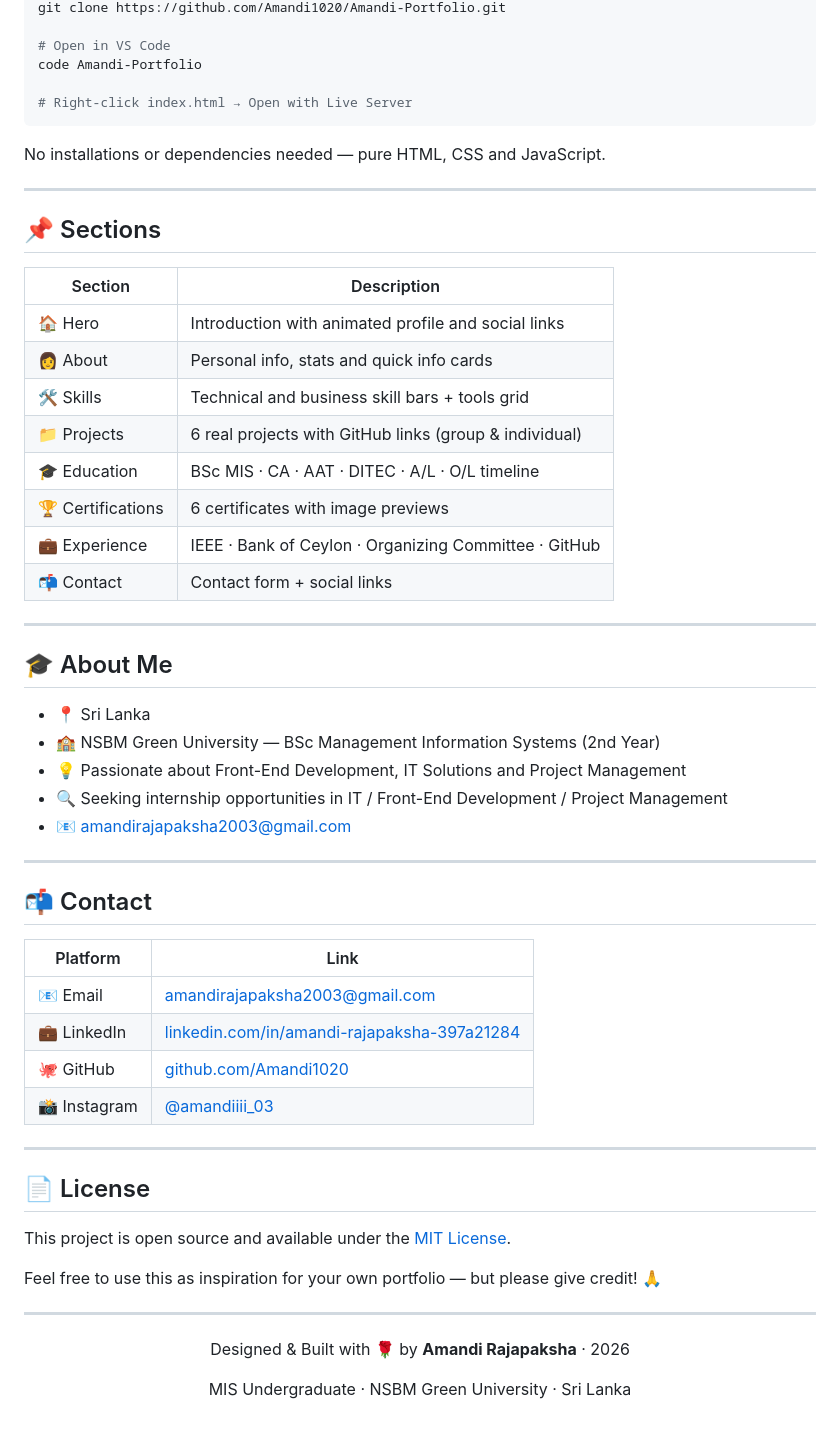
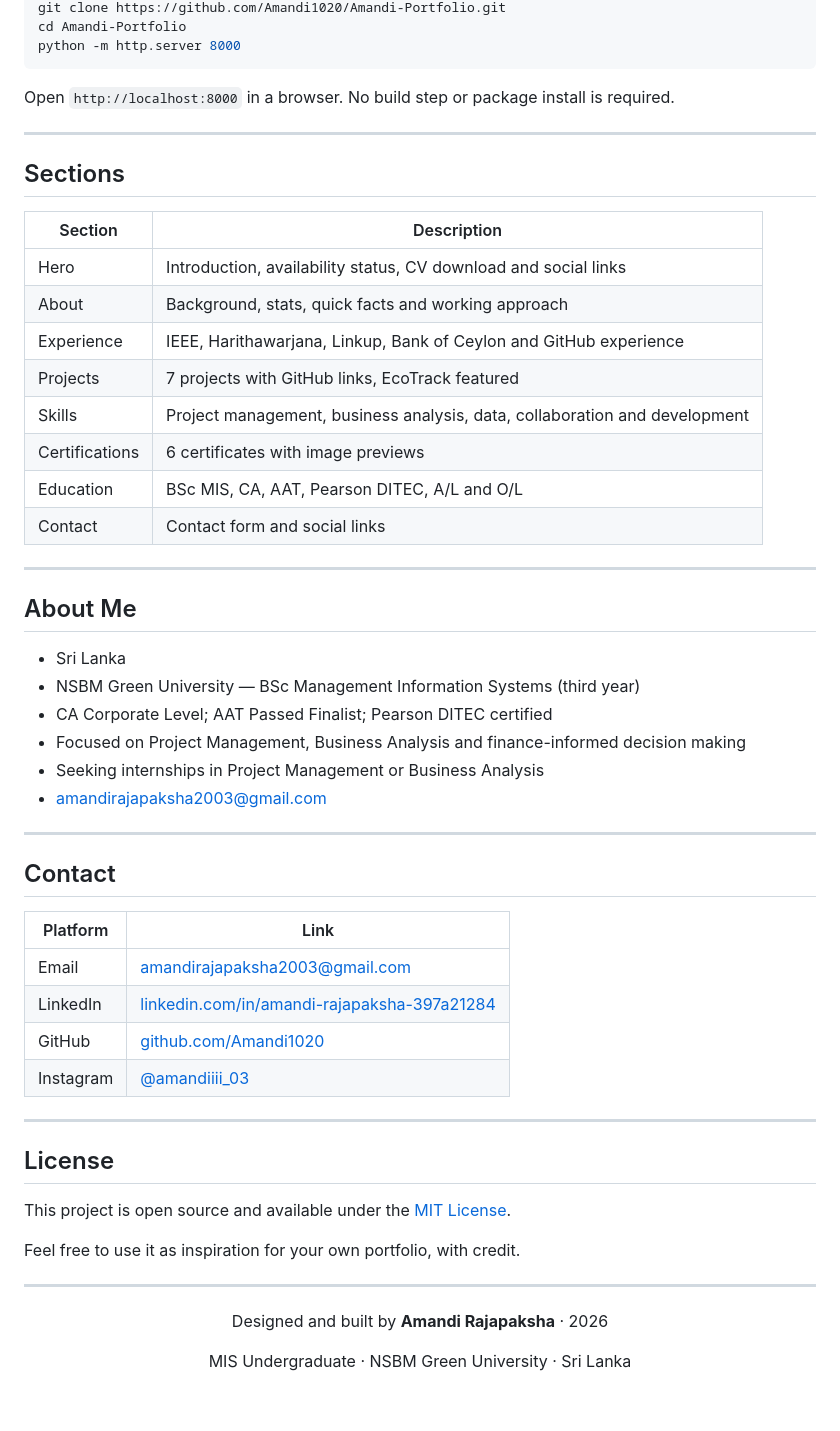
Before and after one commit to Amandi1020/Amandi-Portfolio, a Markdown page: README.md, the part around one of its changes. Rendered like a GitHub page.

````diff
--- a/README.md
+++ b/README.md
@@ -79,57 +85,56 @@ Amandi-Portfolio/
 git clone https://github.com/Amandi1020/Amandi-Portfolio.git
+cd Amandi-Portfolio
+python -m http.server 8000
+```
 
-# Open in VS Code
-code Amandi-Portfolio
-
-# Right-click index.html → Open with Live Server
-```
-No installations or dependencies needed — pure HTML, CSS and JavaScript.
+Open `http://localhost:8000` in a browser. No build step or package install is required.
 
 ---
 
-## 📌 Sections
+## Sections
 
 | Section | Description |
 |---------|-------------|
-| 🏠 Hero | Introduction with animated profile and social links |
-| 👩 About | Personal info, stats and quick info cards |
-| 🛠️ Skills | Technical and business skill bars + tools grid |
-| 📁 Projects | 6 real projects with GitHub links (group & individual) |
-| 🎓 Education | BSc MIS · CA · AAT · DITEC · A/L · O/L timeline |
-| 🏆 Certifications | 6 certificates with image previews |
-| 💼 Experience | IEEE · Bank of Ceylon · Organizing Committee · GitHub |
-| 📬 Contact | Contact form + social links |
+| Hero | Introduction, availability status, CV download and social links |
+| About | Background, stats, quick facts and working approach |
+| Experience | IEEE, Harithawarjana, Linkup, Bank of Ceylon and GitHub experience |
+| Projects | 7 projects with GitHub links, EcoTrack featured |
+| Skills | Project management, business analysis, data, collaboration and development |
+| Certifications | 6 certificates with image previews |
+| Education | BSc MIS, CA, AAT, Pearson DITEC, A/L and O/L |
+| Contact | Contact form and social links |
 
 ---
 
-## 🎓 About Me
+## About Me
 
-- 📍 Sri Lanka
-- 🏫 NSBM Green University — BSc Management Information Systems (2nd Year)
-- 💡 Passionate about Front-End Development, IT Solutions and Project Management
-- 🔍 Seeking internship opportunities in IT / Front-End Development / Project Management
-- 📧 amandirajapaksha2003@gmail.com
+- Sri Lanka
+- NSBM Green University — BSc Management Information Systems (third year)
+- CA Corporate Level; AAT Passed Finalist; Pearson DITEC certified
+- Focused on Project Management, Business Analysis and finance-informed decision making
+- Seeking internships in Project Management or Business Analysis
+- amandirajapaksha2003@gmail.com
 
 ---
 
-## 📬 Contact
+## Contact
 
 | Platform | Link |
 |----------|------|
-| 📧 Email | [amandirajapaksha2003@gmail.com](mailto:amandirajapaksha2003@gmail.com) |
-| 💼 LinkedIn | [linkedin.com/in/amandi-rajapaksha-397a21284](https://www.linkedin.com/in/amandi-rajapaksha-397a21284/) |
-| 🐙 GitHub | [github.com/Amandi1020](https://github.com/Amandi1020) |
-| 📸 Instagram | [@amandiiii_03](https://www.instagram.com/amandiiii_03/) |
+| Email | [amandirajapaksha2003@gmail.com](mailto:amandirajapaksha2003@gmail.com) |
+| LinkedIn | [linkedin.com/in/amandi-rajapaksha-397a21284](https://www.linkedin.com/in/amandi-rajapaksha-397a21284/) |
+| GitHub | [github.com/Amandi1020](https://github.com/Amandi1020) |
+| Instagram | [@amandiiii_03](https://www.instagram.com/amandiiii_03/) |
 
 ---
 
-## 📄 License
+## License
 
 This project is open source and available under the [MIT License](LICENSE).
 
-Feel free to use this as inspiration for your own portfolio — but please give credit! 🙏
+Feel free to use it as inspiration for your own portfolio, with credit.
 
 ---
 
-<p align="center">Designed & Built with 🌹 by <strong>Amandi Rajapaksha</strong> · 2026</p>
+<p align="center">Designed and built by <strong>Amandi Rajapaksha</strong> · 2026</p>
 <p align="center">MIS Undergraduate · NSBM Green University · Sri Lanka</p>
````
Also changed, not shown: other parts of README.md (+42 -36 lines).
